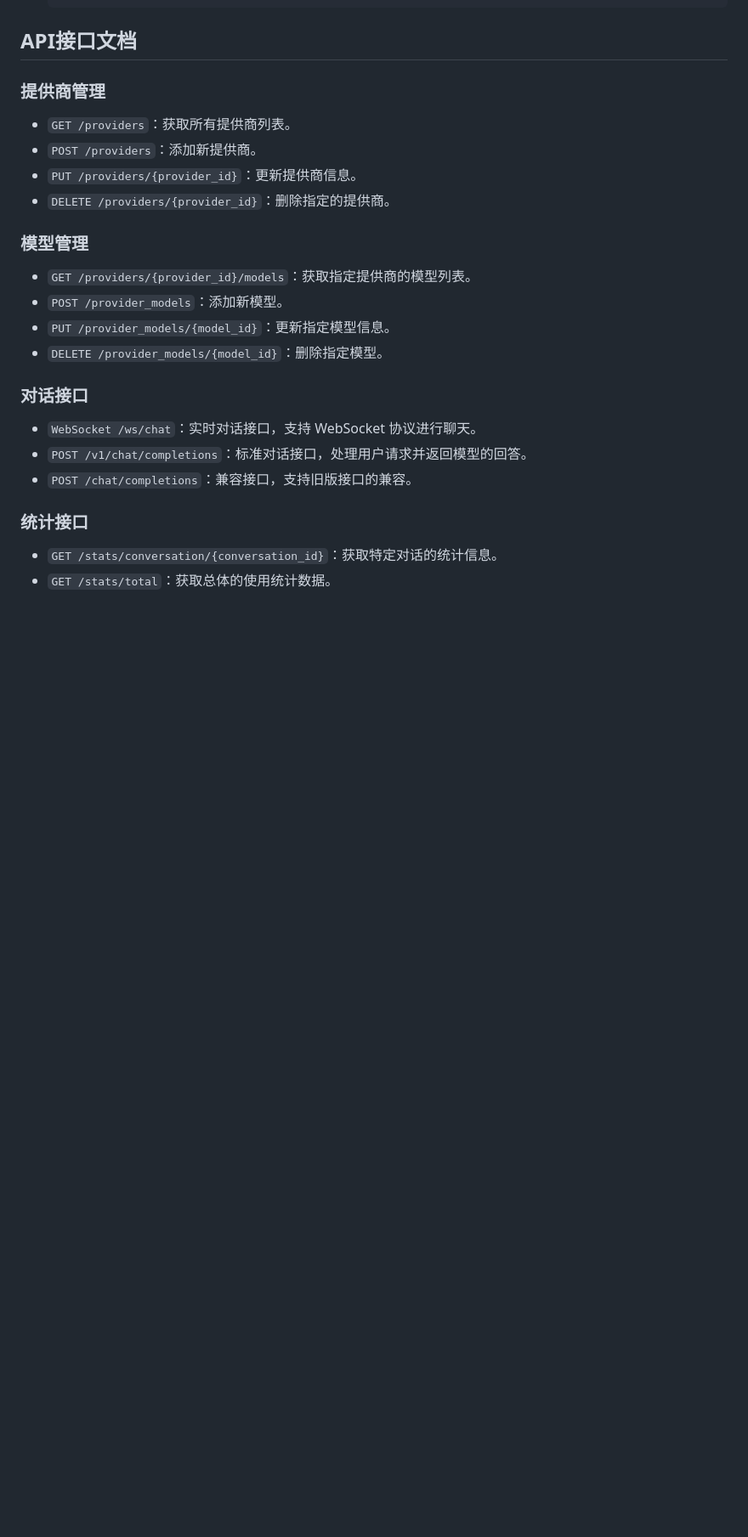
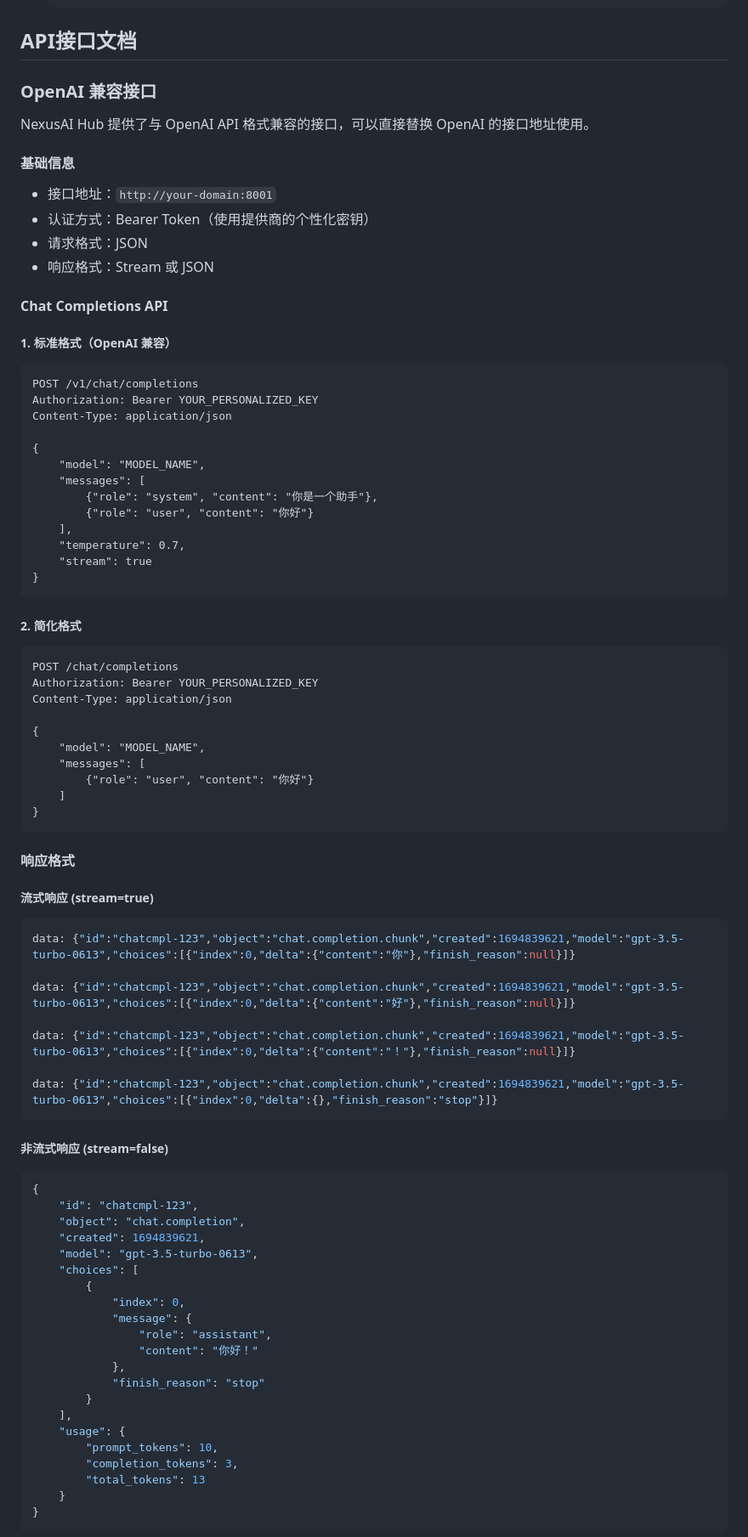
Before and after one commit to kuangren777/NexusAI-Hub, a Markdown page: README.md, the part around one of its changes. Shown at 85% size. GitHub-like rendering; blank space fills up the shorter version.

````diff
--- a/README.md
+++ b/README.md
@@ -97,23 +97,84 @@ CREATE TABLE chat_stats (
 
 ## API接口文档
 
-### 提供商管理
-- `GET /providers`：获取所有提供商列表。
-- `POST /providers`：添加新提供商。
-- `PUT /providers/{provider_id}`：更新提供商信息。
-- `DELETE /providers/{provider_id}`：删除指定的提供商。
+### OpenAI 兼容接口
 
-### 模型管理
-- `GET /providers/{provider_id}/models`：获取指定提供商的模型列表。
-- `POST /provider_models`：添加新模型。
-- `PUT /provider_models/{model_id}`：更新指定模型信息。
-- `DELETE /provider_models/{model_id}`：删除指定模型。
+NexusAI Hub 提供了与 OpenAI API 格式兼容的接口，可以直接替换 OpenAI 的接口地址使用。
 
-### 对话接口
-- `WebSocket /ws/chat`：实时对话接口，支持 WebSocket 协议进行聊天。
-- `POST /v1/chat/completions`：标准对话接口，处理用户请求并返回模型的回答。
-- `POST /chat/completions`：兼容接口，支持旧版接口的兼容。
+#### 基础信息
+- 接口地址：`http://your-domain:8001`
+- 认证方式：Bearer Token（使用提供商的个性化密钥）
+- 请求格式：JSON
+- 响应格式：Stream 或 JSON
 
-### 统计接口
-- `GET /stats/conversation/{conversation_id}`：获取特定对话的统计信息。
-- `GET /stats/total`：获取总体的使用统计数据。
+#### Chat Completions API
+
+##### 1. 标准格式（OpenAI 兼容）
+```http
+POST /v1/chat/completions
+Authorization: Bearer YOUR_PERSONALIZED_KEY
+Content-Type: application/json
+
+{
+    "model": "MODEL_NAME",
+    "messages": [
+        {"role": "system", "content": "你是一个助手"},
+        {"role": "user", "content": "你好"}
+    ],
+    "temperature": 0.7,
+    "stream": true
+}
+```
+
+##### 2. 简化格式
+```http
+POST /chat/completions
+Authorization: Bearer YOUR_PERSONALIZED_KEY
+Content-Type: application/json
+
+{
+    "model": "MODEL_NAME",
+    "messages": [
+        {"role": "user", "content": "你好"}
+    ]
+}
+```
+
+#### 响应格式
+
+##### 流式响应 (stream=true)
+```json
+data: {"id":"chatcmpl-123","object":"chat.completion.chunk","created":1694839621,"model":"gpt-3.5-turbo-0613","choices":[{"index":0,"delta":{"content":"你"},"finish_reason":null}]}
+
+data: {"id":"chatcmpl-123","object":"chat.completion.chunk","created":1694839621,"model":"gpt-3.5-turbo-0613","choices":[{"index":0,"delta":{"content":"好"},"finish_reason":null}]}
+
+data: {"id":"chatcmpl-123","object":"chat.completion.chunk","created":1694839621,"model":"gpt-3.5-turbo-0613","choices":[{"index":0,"delta":{"content":"！"},"finish_reason":null}]}
+
+data: {"id":"chatcmpl-123","object":"chat.completion.chunk","created":1694839621,"model":"gpt-3.5-turbo-0613","choices":[{"index":0,"delta":{},"finish_reason":"stop"}]}
+```
+
+##### 非流式响应 (stream=false)
+```json
+{
+    "id": "chatcmpl-123",
+    "object": "chat.completion",
+    "created": 1694839621,
+    "model": "gpt-3.5-turbo-0613",
+    "choices": [
+        {
+            "index": 0,
+            "message": {
+                "role": "assistant",
+                "content": "你好！"
+            },
+            "finish_reason": "stop"
+        }
+    ],
+    "usage": {
+        "prompt_tokens": 10,
+        "completion_tokens": 3,
+        "total_tokens": 13
+    }
+}
+```
+
````
Also changed, not shown: other parts of README.md (+80 -1 lines).
